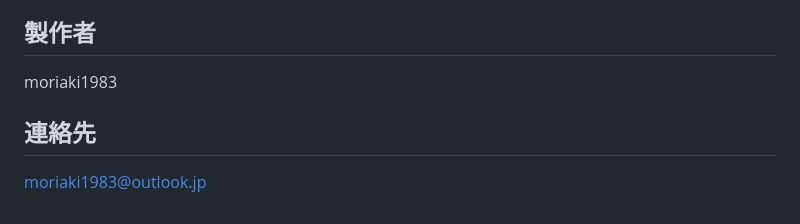
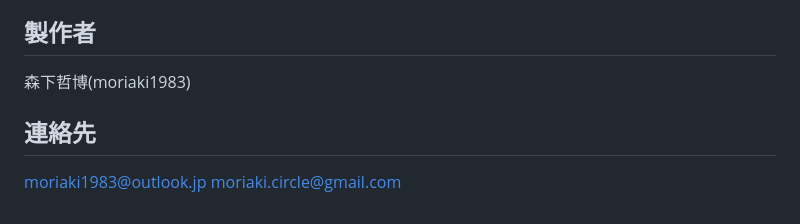
Before and after one commit to moriaki1983s-product/SUNIE, a Markdown page: README.md, the part around the change. Rendered like a GitHub page.

```diff
--- a/README.md
+++ b/README.md
@@ -54,10 +54,11 @@
 
 
 ## 製作者
-moriaki1983
+森下哲博(moriaki1983)
 
 
 
 
 ## 連絡先
 moriaki1983@outlook.jp
+moriaki.circle@gmail.com
```
